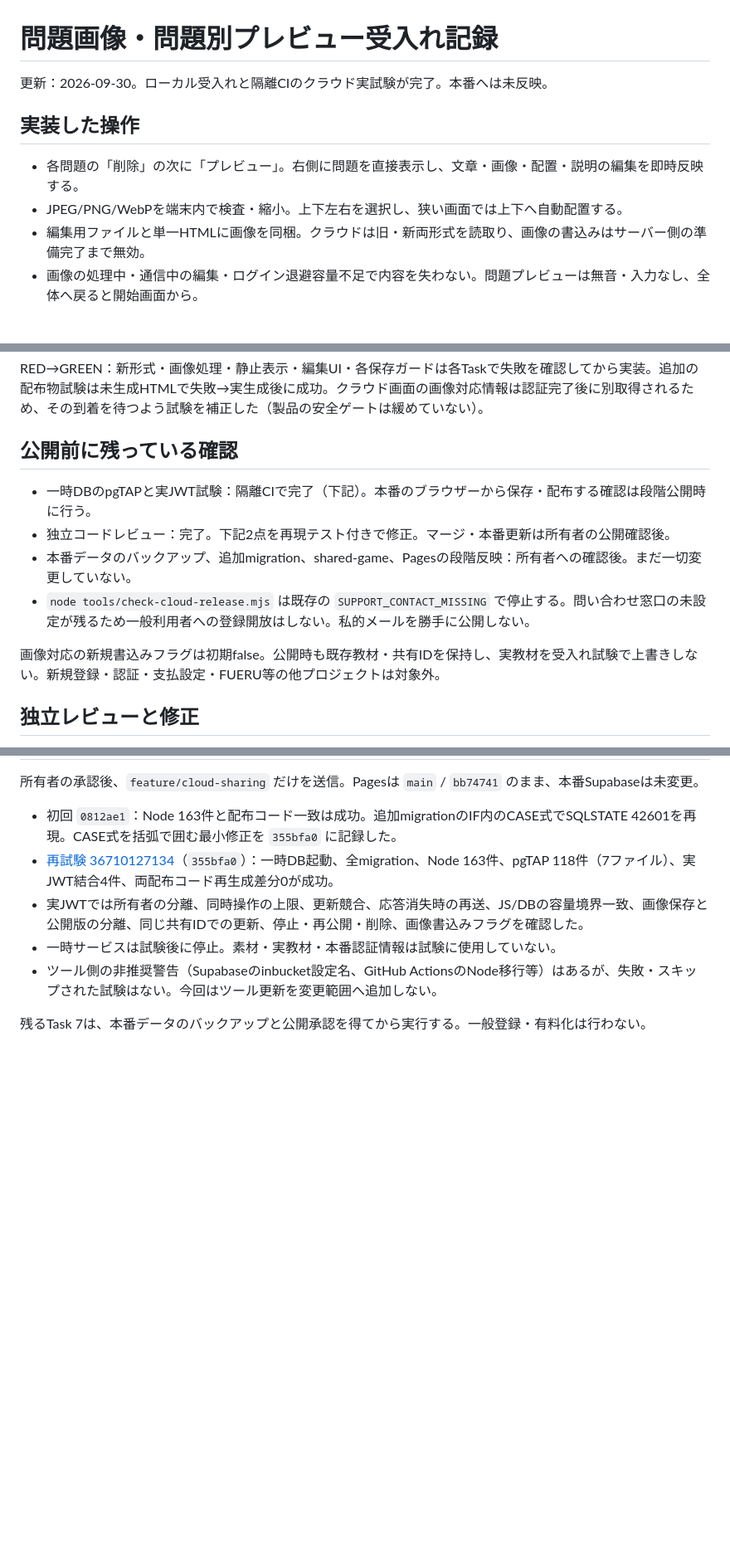
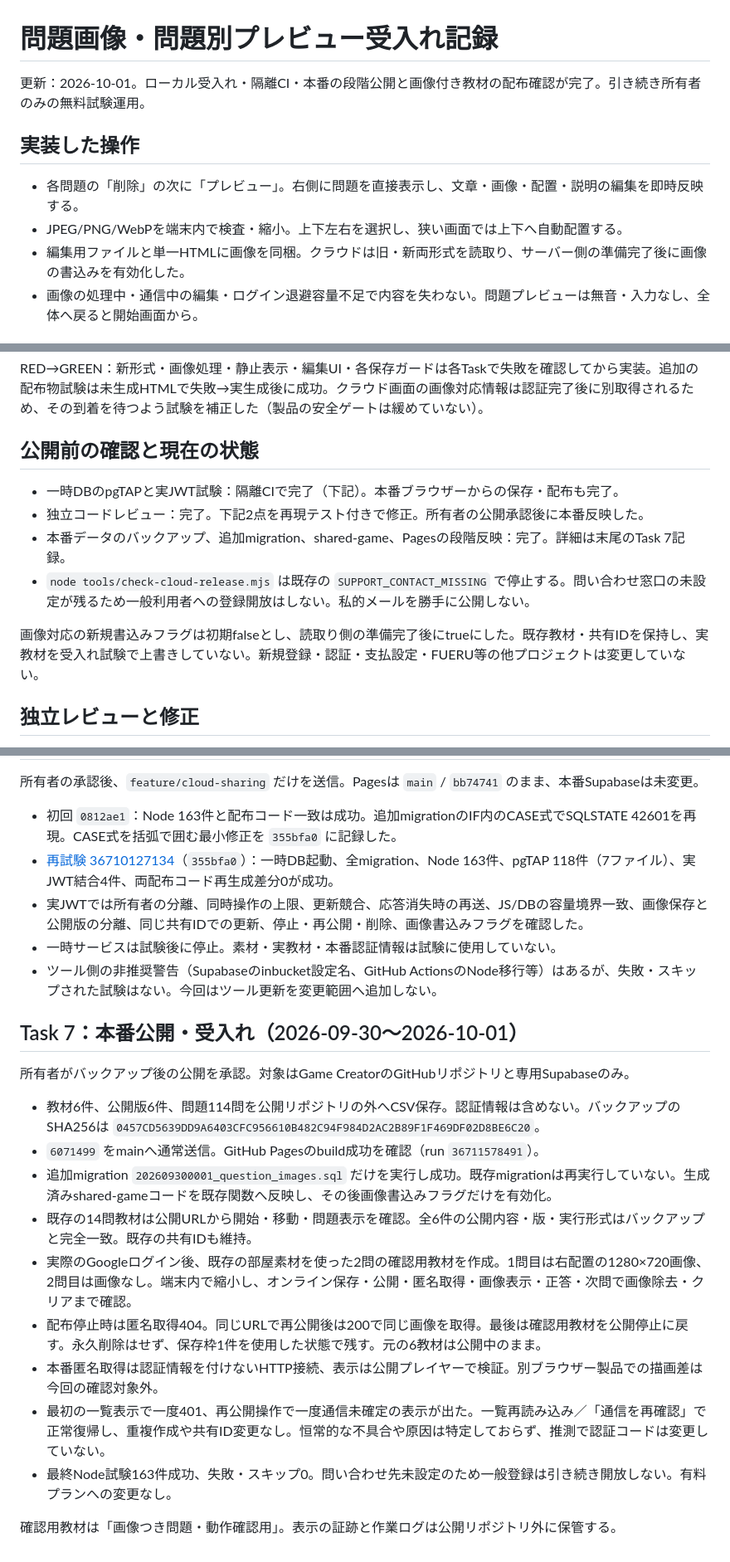
Before and after one commit to ruriru-app/DEKIRU-GameCreator, a Markdown page: docs/question-images-acceptance.md, 3 parts joined by grey strips. Shown at 83% size. Drawn GitHub-style; blank space fills up the shorter version.

Commit message:
docs: record image question production acceptance [skip ci]

```diff
--- a/docs/question-images-acceptance.md
+++ b/docs/question-images-acceptance.md
@@ -1,12 +1,12 @@
 # 問題画像・問題別プレビュー受入れ記録
 
-更新：2026-09-30。ローカル受入れと隔離CIのクラウド実試験が完了。本番へは未反映。
+更新：2026-10-01。ローカル受入れ・隔離CI・本番の段階公開と画像付き教材の配布確認が完了。引き続き所有者のみの無料試験運用。
 
 ## 実装した操作
 
 - 各問題の「削除」の次に「プレビュー」。右側に問題を直接表示し、文章・画像・配置・説明の編集を即時反映する。
 - JPEG/PNG/WebPを端末内で検査・縮小。上下左右を選択し、狭い画面では上下へ自動配置する。
-- 編集用ファイルと単一HTMLに画像を同梱。クラウドは旧・新両形式を読取り、画像の書込みはサーバー側の準備完了まで無効。
+- 編集用ファイルと単一HTMLに画像を同梱。クラウドは旧・新両形式を読取り、サーバー側の準備完了後に画像の書込みを有効化した。
 - 画像の処理中・通信中の編集・ログイン退避容量不足で内容を失わない。問題プレビューは無音・入力なし、全体へ戻ると開始画面から。
 
 ## 2026-09-30 ローカル試験
@@ -33,14 +33,14 @@
 
 RED→GREEN：新形式・画像処理・静止表示・編集UI・各保存ガードは各Taskで失敗を確認してから実装。追加の配布物試験は未生成HTMLで失敗→実生成後に成功。クラウド画面の画像対応情報は認証完了後に別取得されるため、その到着を待つよう試験を補正した（製品の安全ゲートは緩めていない）。
 
-## 公開前に残っている確認
+## 公開前の確認と現在の状態
 
-- 一時DBのpgTAPと実JWT試験：隔離CIで完了（下記）。本番のブラウザーから保存・配布する確認は段階公開時に行う。
-- 独立コードレビュー：完了。下記2点を再現テスト付きで修正。マージ・本番更新は所有者の公開確認後。
-- 本番データのバックアップ、追加migration、shared-game、Pagesの段階反映：所有者への確認後。まだ一切変更していない。
+- 一時DBのpgTAPと実JWT試験：隔離CIで完了（下記）。本番ブラウザーからの保存・配布も完了。
+- 独立コードレビュー：完了。下記2点を再現テスト付きで修正。所有者の公開承認後に本番反映した。
+- 本番データのバックアップ、追加migration、shared-game、Pagesの段階反映：完了。詳細は末尾のTask 7記録。
 - `node tools/check-cloud-release.mjs` は既存の `SUPPORT_CONTACT_MISSING` で停止する。問い合わせ窓口の未設定が残るため一般利用者への登録開放はしない。私的メールを勝手に公開しない。
 
-画像対応の新規書込みフラグは初期false。公開時も既存教材・共有IDを保持し、実教材を受入れ試験で上書きしない。新規登録・認証・支払設定・FUERU等の他プロジェクトは対象外。
+画像対応の新規書込みフラグは初期falseとし、読取り側の準備完了後にtrueにした。既存教材・共有IDを保持し、実教材を受入れ試験で上書きしていない。新規登録・認証・支払設定・FUERU等の他プロジェクトは変更していない。
 
 ## 独立レビューと修正
 
@@ -68,4 +68,18 @@ RED→GREEN：新形式・画像処理・静止表示・編集UI・各保存ガ
 - 一時サービスは試験後に停止。素材・実教材・本番認証情報は試験に使用していない。
 - ツール側の非推奨警告（Supabaseのinbucket設定名、GitHub ActionsのNode移行等）はあるが、失敗・スキップされた試験はない。今回はツール更新を変更範囲へ追加しない。
 
-残るTask 7は、本番データのバックアップと公開承認を得てから実行する。一般登録・有料化は行わない。
+## Task 7：本番公開・受入れ（2026-09-30〜2026-10-01）
+
+所有者がバックアップ後の公開を承認。対象はGame CreatorのGitHubリポジトリと専用Supabaseのみ。
+
+- 教材6件、公開版6件、問題114問を公開リポジトリの外へCSV保存。認証情報は含めない。バックアップのSHA256は `0457CD5639DD9A6403CFC956610B482C94F984D2AC2B89F1F469DF02D8BE6C20`。
+- `6071499` をmainへ通常送信。GitHub Pagesのbuild成功を確認（run `36711578491`）。
+- 追加migration `202609300001_question_images.sql` だけを実行し成功。既存migrationは再実行していない。生成済みshared-gameコードを既存関数へ反映し、その後画像書込みフラグだけを有効化。
+- 既存の14問教材は公開URLから開始・移動・問題表示を確認。全6件の公開内容・版・実行形式はバックアップと完全一致。既存の共有IDも維持。
+- 実際のGoogleログイン後、既存の部屋素材を使った2問の確認用教材を作成。1問目は右配置の1280×720画像、2問目は画像なし。端末内で縮小し、オンライン保存・公開・匿名取得・画像表示・正答・次問で画像除去・クリアまで確認。
+- 配布停止時は匿名取得404。同じURLで再公開後は200で同じ画像を取得。最後は確認用教材を公開停止に戻す。永久削除はせず、保存枠1件を使用した状態で残す。元の6教材は公開中のまま。
+- 本番匿名取得は認証情報を付けないHTTP接続、表示は公開プレイヤーで検証。別ブラウザー製品での描画差は今回の確認対象外。
+- 最初の一覧表示で一度401、再公開操作で一度通信未確定の表示が出た。一覧再読み込み／「通信を再確認」で正常復帰し、重複作成や共有ID変更なし。恒常的な不具合や原因は特定しておらず、推測で認証コードは変更していない。
+- 最終Node試験163件成功、失敗・スキップ0。問い合わせ先未設定のため一般登録は引き続き開放しない。有料プランへの変更なし。
+
+確認用教材は「画像つき問題・動作確認用」。表示の証跡と作業ログは公開リポジトリ外に保管する。
```
